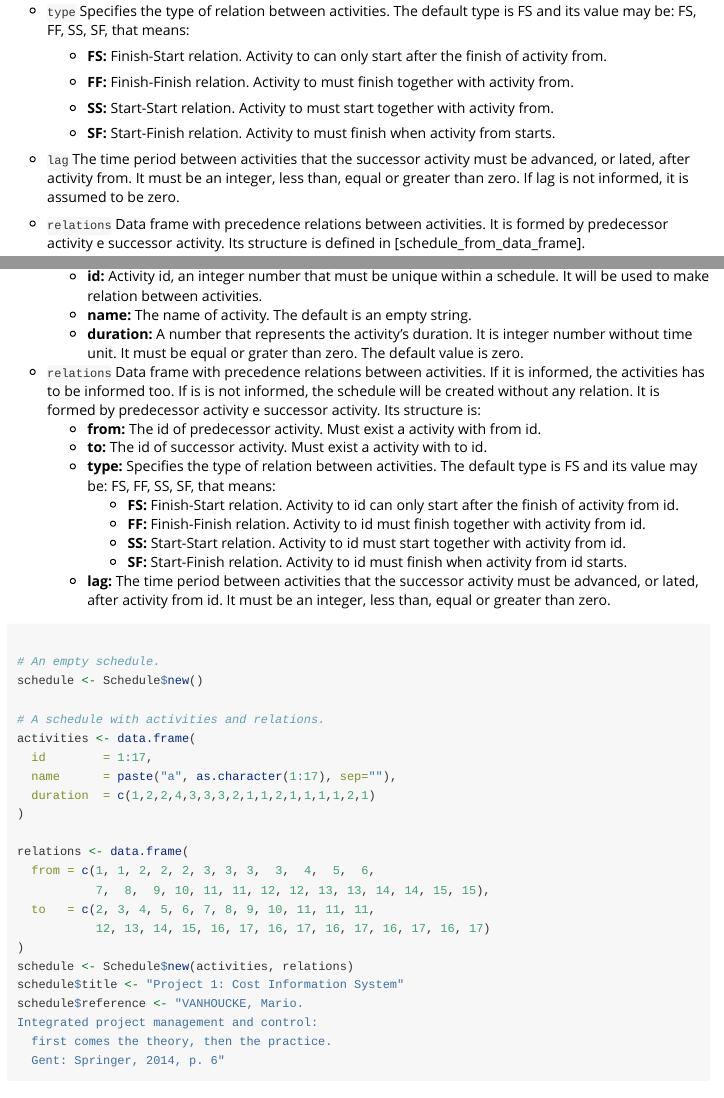
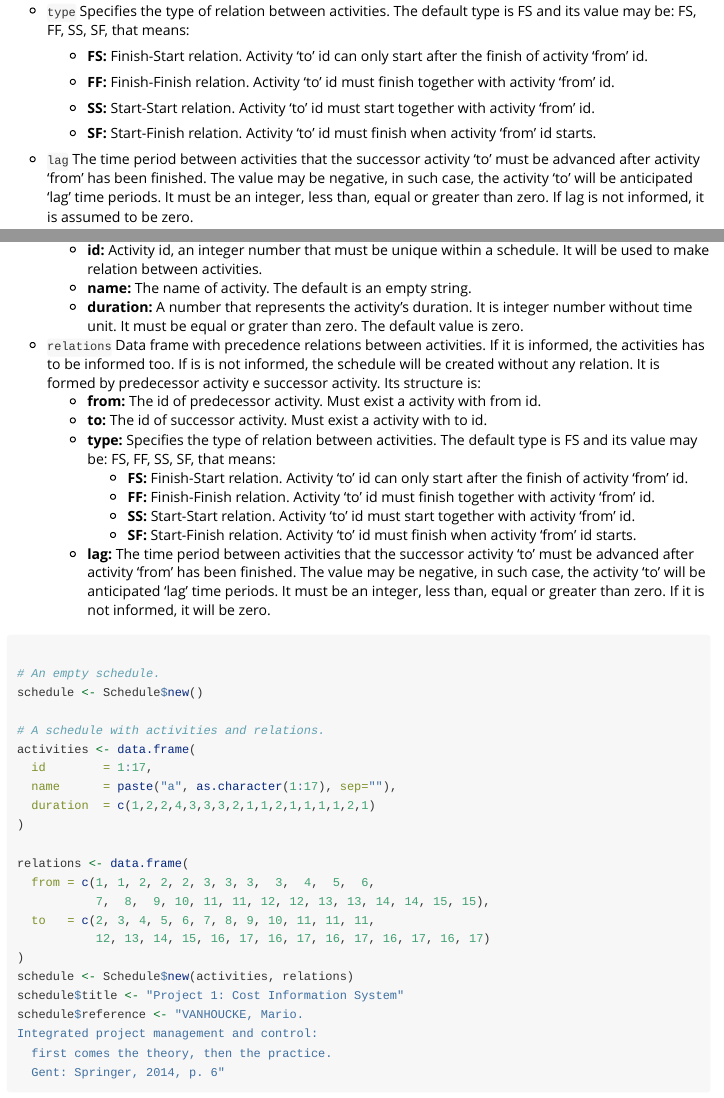
Before and after one commit to rubens2005/criticalpath, an R Markdown document (vignettes/criticalpath-introduction.Rmd): the page in a window 1100 px wide, from 1990 px down, and a second part further down, joined at a grey line. Rendered offline with R 4.5, knitr and Pandoc, with nearby package versions; long lines of code are wrapped.

Commit message:
v0.1.0: Version Finished!

````diff
--- a/vignettes/criticalpath-introduction.Rmd
+++ b/vignettes/criticalpath-introduction.Rmd
@@ -128,19 +128,21 @@ Parameters:
 - `type` Specifies the type of relation between activities. The default type is FS and its value may be: FS, FF, SS, SF, that means:
 
   - **FS:** Finish-Start relation.
-Activity to can only start after the finish of activity from.
+Activity 'to' id can only start after the finish of activity 'from' id.
 
   - **FF:** Finish-Finish relation.
-Activity to must finish together with activity from.
+Activity 'to' id must finish together with activity 'from' id.
 
   - **SS:** Start-Start relation.
-Activity to must start together with activity from.
+Activity 'to' id must start together with activity 'from' id.
 
   - **SF:** Start-Finish relation.
-Activity to must finish when activity from starts.
+Activity 'to' id must finish when activity 'from' id starts.
 
 - `lag` The time period between activities that the successor activity
-must be advanced, or lated, after activity from.
+'to' must be advanced after activity 'from' has been finished.
+The value may be negative, in such case, the activity 'to' will be
+anticipated 'lag' time periods.
 It must be an integer, less than, equal or greater than zero.
 If lag is not informed, it is assumed to be zero.
 - `relations` Data frame with precedence relations between activities.
@@ -281,16 +283,19 @@ Its structure is:
   - **type:** Specifies the type of relation between activities.
 The default type is FS and its value may be: FS, FF, SS, SF, that means:
       - **FS:** Finish-Start relation.
-Activity to id can only start after the finish of activity from id.
+Activity 'to' id can only start after the finish of activity 'from' id.
       - **FF:** Finish-Finish relation.
-Activity to id must finish together with activity from id.
+Activity 'to' id must finish together with activity 'from' id.
       - **SS:** Start-Start relation.
-Activity to id must start together with activity from id.
+Activity 'to' id must start together with activity 'from' id.
       - **SF:** Start-Finish relation.
-Activity to id must finish when activity from id starts.
+Activity 'to' id must finish when activity 'from' id starts.
   - **lag:** The time period between activities that the successor activity
-must be advanced, or lated, after activity from id.
+'to' must be advanced after activity 'from' has been finished.
+The value may be negative, in such case, the activity 'to' will be
+anticipated 'lag' time periods.
 It must be an integer, less than, equal or greater than zero.
+If it is not informed, it will be zero.
 
 ```{r}
 
````
